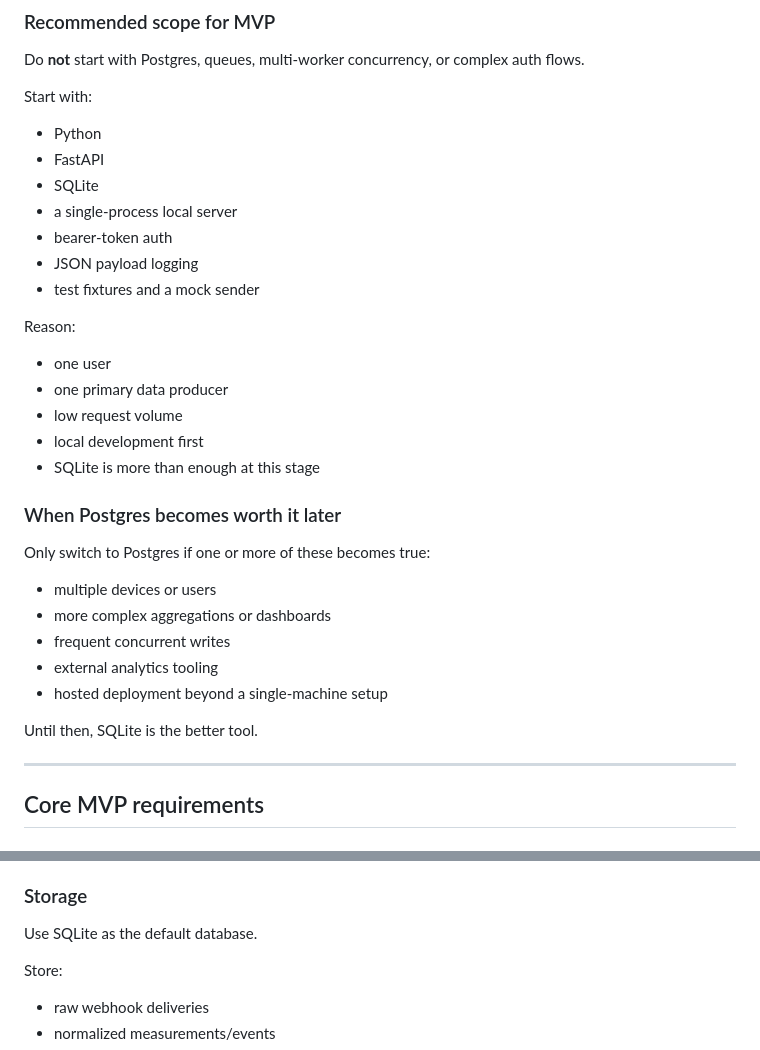
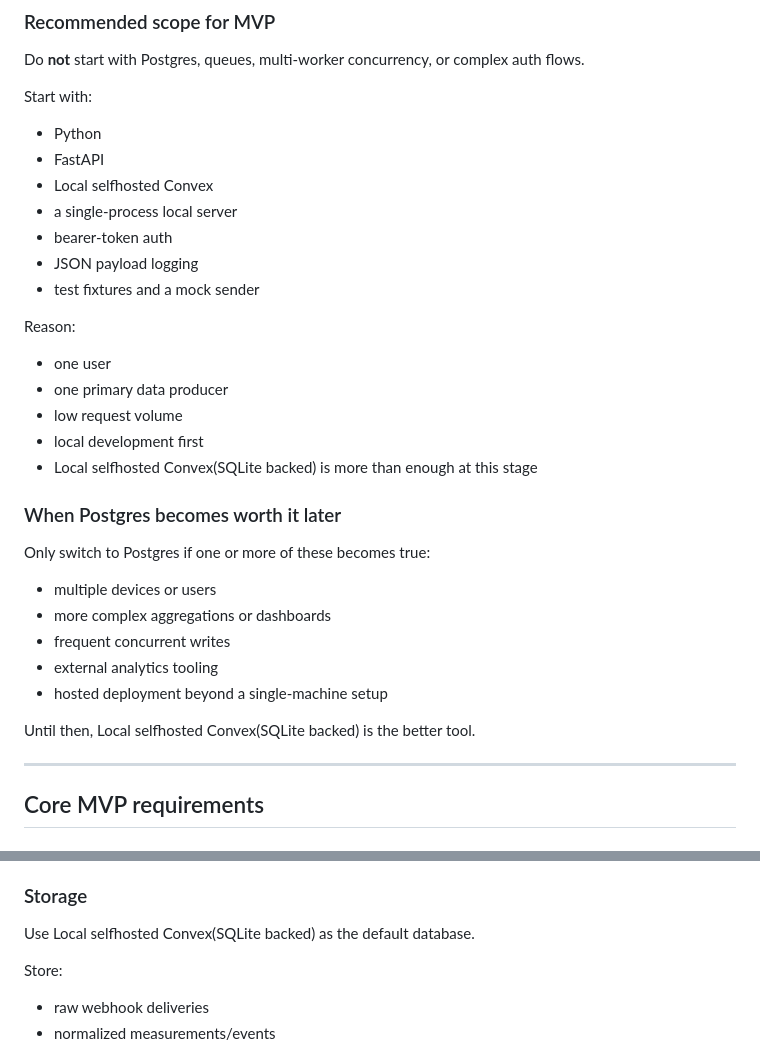
Before and after one commit to deadronos/health-connect-webhook-local-sync, a Markdown page: idea.md, 2 parts joined by grey strips. Drawn GitHub-style.

Commit message:
Update documentation to specify Local selfhosted Convex as the default database
Co-authored-by: Copilot <copilot@github.com>

```diff
--- a/idea.md
+++ b/idea.md
@@ -38,7 +38,7 @@ Start with:
 
 - Python
 - FastAPI
-- SQLite
+- Local selfhosted Convex
 - a single-process local server
 - bearer-token auth
 - JSON payload logging
@@ -50,7 +50,7 @@ Reason:
 - one primary data producer
 - low request volume
 - local development first
-- SQLite is more than enough at this stage
+- Local selfhosted Convex(SQLite backed) is more than enough at this stage
 
 ### When Postgres becomes worth it later
 
@@ -62,7 +62,7 @@ Only switch to Postgres if one or more of these becomes true:
 - external analytics tooling
 - hosted deployment beyond a single-machine setup
 
-Until then, SQLite is the better tool.
+Until then, Local selfhosted Convex(SQLite backed) is the better tool.
 
 ---
 
@@ -83,7 +83,7 @@ The server must:
 
 ### Storage
 
-Use SQLite as the default database.
+Use Local selfhosted Convex(SQLite backed) as the default database.
 
 Store:
 
```
